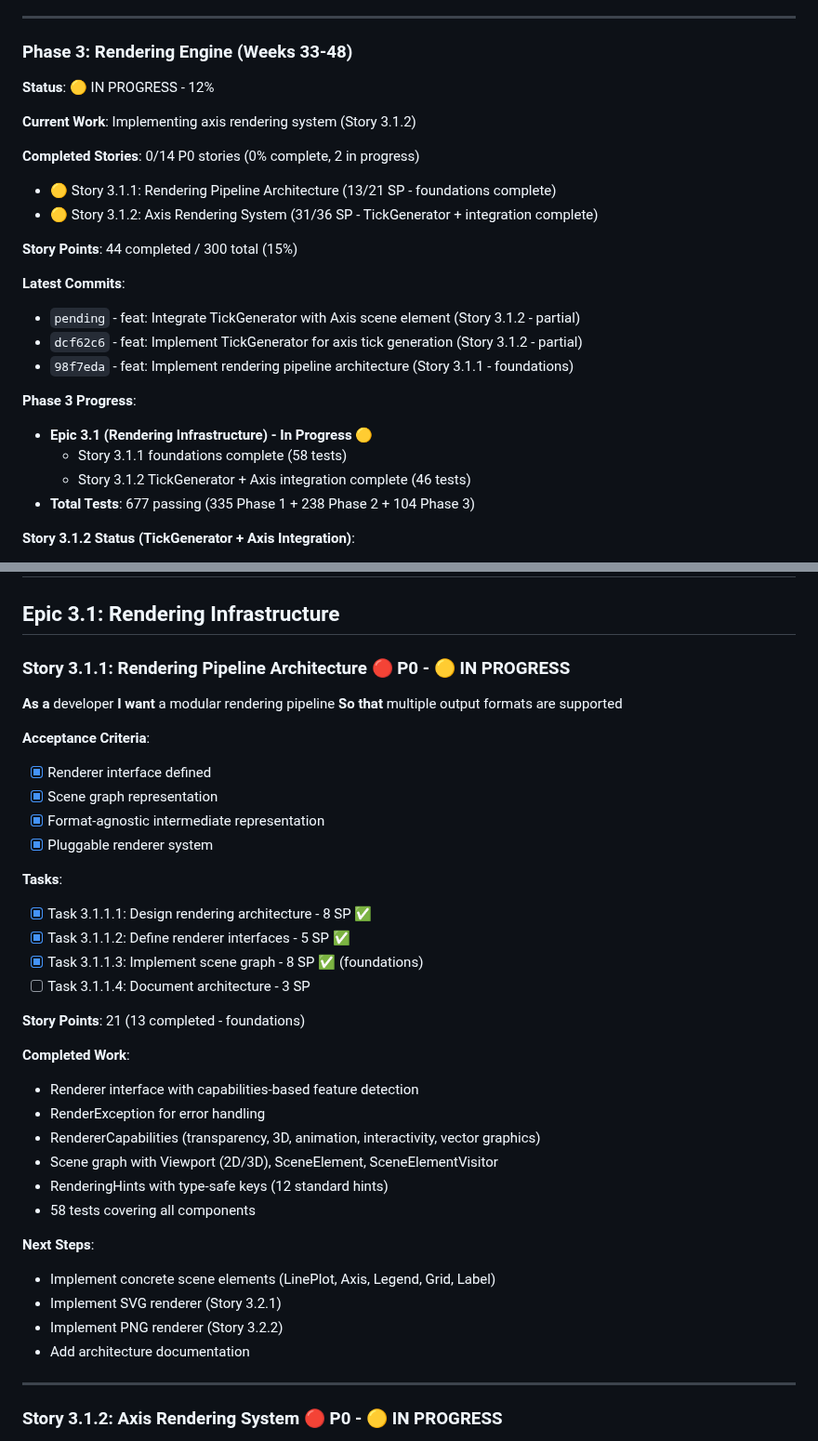
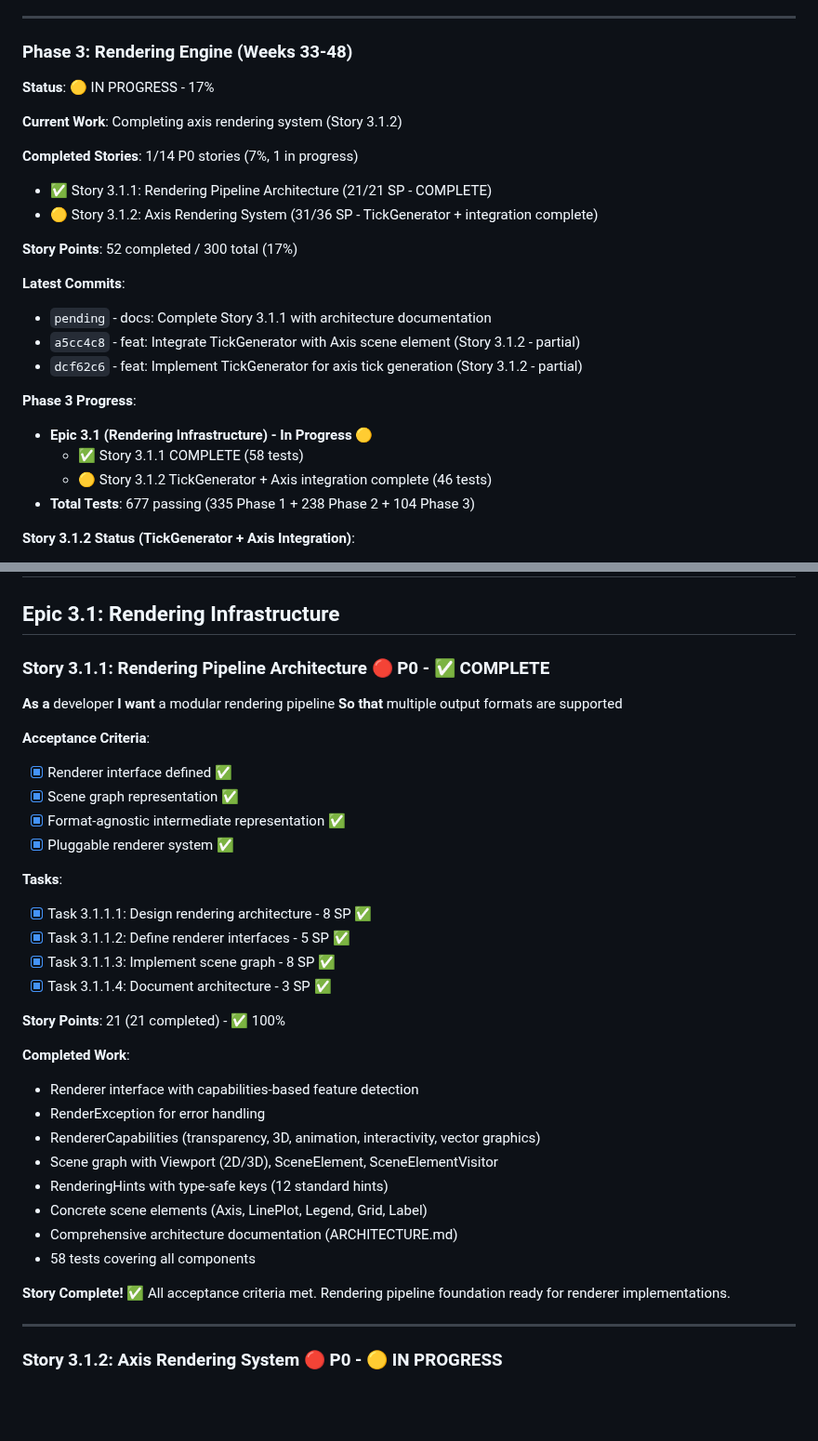
Before and after one commit to gfilios/gnuplot2java, a Markdown page: IMPLEMENTATION_BACKLOG.md, 2 parts joined by grey strips. Shown at 93% size. Rendered like a GitHub page; blank space fills up the shorter version.

```diff
--- a/IMPLEMENTATION_BACKLOG.md
+++ b/IMPLEMENTATION_BACKLOG.md
@@ -143,25 +143,25 @@ String function support requires similar changes for String type support. Both a
 ---
 
 ### Phase 3: Rendering Engine (Weeks 33-48)
-**Status**: 🟡 IN PROGRESS - 12%
-
-**Current Work**: Implementing axis rendering system (Story 3.1.2)
-
-**Completed Stories**: 0/14 P0 stories (0% complete, 2 in progress)
-- 🟡 Story 3.1.1: Rendering Pipeline Architecture (13/21 SP - foundations complete)
+**Status**: 🟡 IN PROGRESS - 17%
+
+**Current Work**: Completing axis rendering system (Story 3.1.2)
+
+**Completed Stories**: 1/14 P0 stories (7%, 1 in progress)
+- ✅ Story 3.1.1: Rendering Pipeline Architecture (21/21 SP - COMPLETE)
 - 🟡 Story 3.1.2: Axis Rendering System (31/36 SP - TickGenerator + integration complete)
 
-**Story Points**: 44 completed / 300 total (15%)
+**Story Points**: 52 completed / 300 total (17%)
 
 **Latest Commits**:
-- `pending` - feat: Integrate TickGenerator with Axis scene element (Story 3.1.2 - partial)
+- `pending` - docs: Complete Story 3.1.1 with architecture documentation
+- `a5cc4c8` - feat: Integrate TickGenerator with Axis scene element (Story 3.1.2 - partial)
 - `dcf62c6` - feat: Implement TickGenerator for axis tick generation (Story 3.1.2 - partial)
-- `98f7eda` - feat: Implement rendering pipeline architecture (Story 3.1.1 - foundations)
 
 **Phase 3 Progress**:
 - **Epic 3.1 (Rendering Infrastructure) - In Progress** 🟡
-  - Story 3.1.1 foundations complete (58 tests)
-  - Story 3.1.2 TickGenerator + Axis integration complete (46 tests)
+  - ✅ Story 3.1.1 COMPLETE (58 tests)
+  - 🟡 Story 3.1.2 TickGenerator + Axis integration complete (46 tests)
 - **Total Tests**: 677 passing (335 Phase 1 + 238 Phase 2 + 104 Phase 3)
 
 **Story 3.1.2 Status (TickGenerator + Axis Integration)**:
@@ -1421,24 +1421,24 @@ String function support requires similar changes for String type support. Both a
 
 ## Epic 3.1: Rendering Infrastructure
 
-### Story 3.1.1: Rendering Pipeline Architecture 🔴 P0 - 🟡 IN PROGRESS
+### Story 3.1.1: Rendering Pipeline Architecture 🔴 P0 - ✅ COMPLETE
 **As a** developer
 **I want** a modular rendering pipeline
 **So that** multiple output formats are supported
 
 **Acceptance Criteria**:
-- [x] Renderer interface defined
-- [x] Scene graph representation
-- [x] Format-agnostic intermediate representation
-- [x] Pluggable renderer system
+- [x] Renderer interface defined ✅
+- [x] Scene graph representation ✅
+- [x] Format-agnostic intermediate representation ✅
+- [x] Pluggable renderer system ✅
 
 **Tasks**:
 - [x] Task 3.1.1.1: Design rendering architecture - 8 SP ✅
 - [x] Task 3.1.1.2: Define renderer interfaces - 5 SP ✅
-- [x] Task 3.1.1.3: Implement scene graph - 8 SP ✅ (foundations)
-- [ ] Task 3.1.1.4: Document architecture - 3 SP
-
-**Story Points**: 21 (13 completed - foundations)
+- [x] Task 3.1.1.3: Implement scene graph - 8 SP ✅
+- [x] Task 3.1.1.4: Document architecture - 3 SP ✅
+
+**Story Points**: 21 (21 completed) - ✅ 100%
 
 **Completed Work**:
 - Renderer interface with capabilities-based feature detection
@@ -1446,13 +1446,11 @@ String function support requires similar changes for String type support. Both a
 - RendererCapabilities (transparency, 3D, animation, interactivity, vector graphics)
 - Scene graph with Viewport (2D/3D), SceneElement, SceneElementVisitor
 - RenderingHints with type-safe keys (12 standard hints)
+- Concrete scene elements (Axis, LinePlot, Legend, Grid, Label)
+- Comprehensive architecture documentation (ARCHITECTURE.md)
 - 58 tests covering all components
 
-**Next Steps**:
-- Implement concrete scene elements (LinePlot, Axis, Legend, Grid, Label)
-- Implement SVG renderer (Story 3.2.1)
-- Implement PNG renderer (Story 3.2.2)
-- Add architecture documentation
+**Story Complete!** ✅ All acceptance criteria met. Rendering pipeline foundation ready for renderer implementations.
 
 ---
 
```
Also changed, not shown: gnuplot-java/gnuplot-render/ARCHITECTURE.md (added, +369 -0 lines).
